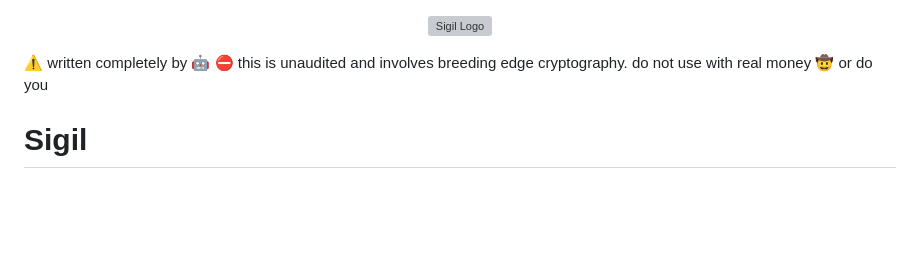
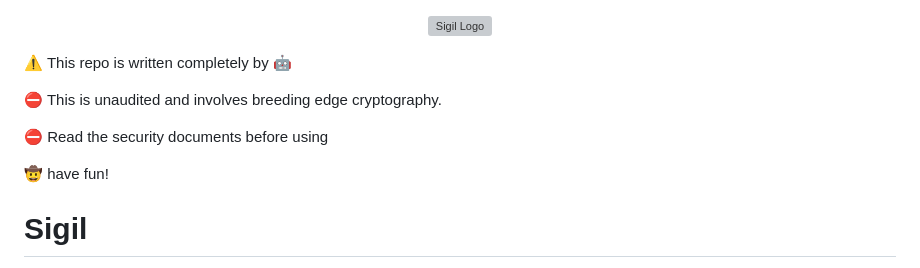
Before and after one commit to chippr-robotics/sigil, a Markdown page: README.md, the part around the change. Drawn GitHub-style; blank space fills up the shorter version; grey boxes are pictures that could not be loaded.

Commit message:
Revise security warnings and add fun note in README
Updated README to clarify security warnings and add a fun note.

```diff
--- a/README.md
+++ b/README.md
@@ -2,9 +2,13 @@
   <img src="https://github.com/user-attachments/assets/be1db973-ef19-4942-9bab-23c30307ce70" alt="Sigil Logo" width="200"/>
 </p>
 
-⚠️ written completely by 🤖
-⛔️ this is unaudited and involves breeding edge cryptography. do not use with real money
-🤠 or do you
+⚠️ This repo is written completely by 🤖
+
+⛔️ This is unaudited and involves breeding edge cryptography.
+
+⛔️ Read the security documents before using
+
+🤠 have fun!
 
 # Sigil
 
```
